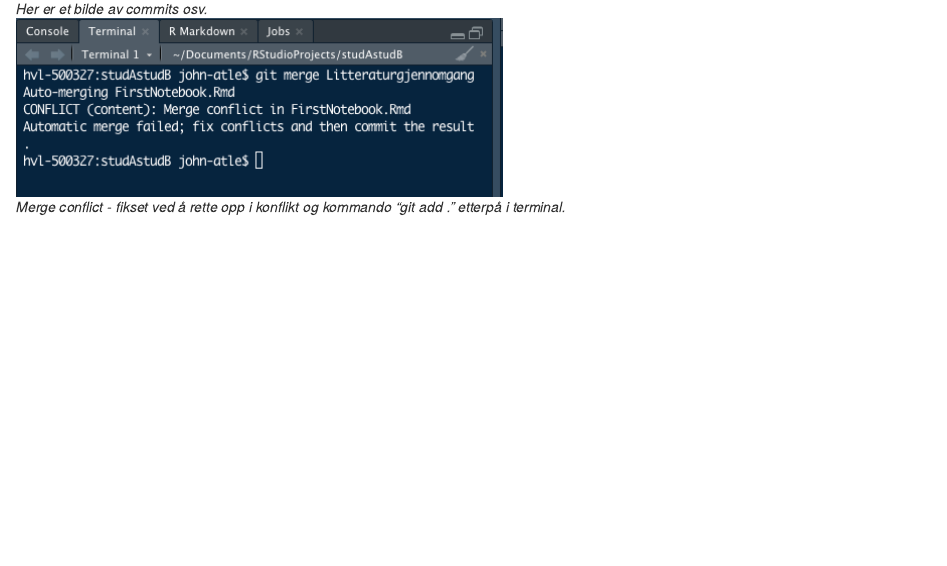
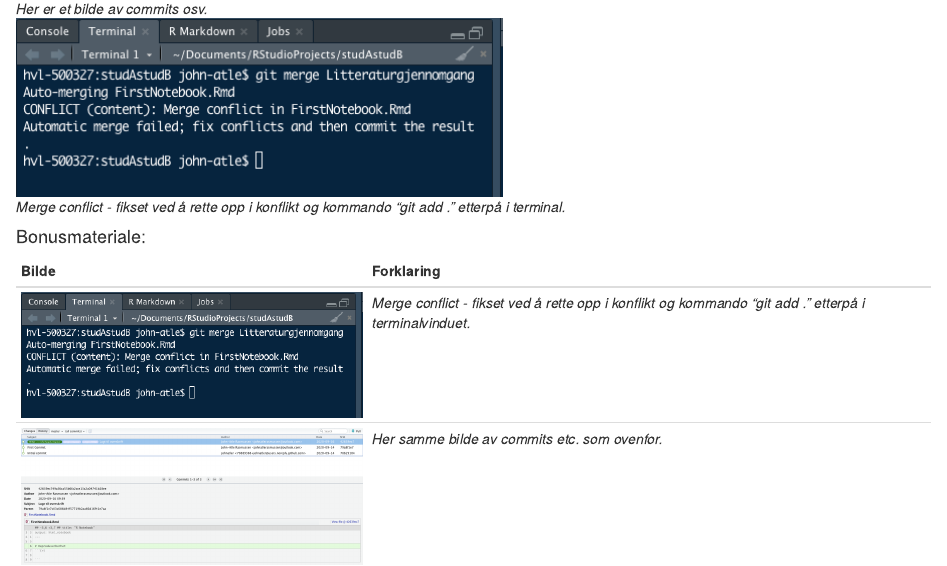
Before and after one commit to johnatler/studAstudB, an R Markdown document (FirstNotebook.Rmd): the page in a window 1100 px wide, from 3860 px down. Rendered offline with R 4.5, knitr and Pandoc, with nearby package versions.

Commit message:
Har lagt til en tabell i appendiks.

```diff
--- a/FirstNotebook.Rmd
+++ b/FirstNotebook.Rmd
@@ -121,3 +121,10 @@ Her kommer et bilde av git history. Vi må ha minst 10 commits, 3 branches og gj
 ![_Her er et bilde av commits osv._](Bildet.png)
 
 ![_Merge conflict - fikset ved å rette opp i konflikt og kommando "git add ." etterpå i terminal._](MergeConflict.png)
+
+#### Bonusmateriale:
+
+Bilde    | Forklaring
+-------- |   -------------
+![](MergeConflict.png)      |  _Merge conflict - fikset ved å rette opp i konflikt og kommando "git add ." etterpå i terminalvinduet._
+![](Bildet.png)   |   _Her samme bilde av commits etc. som ovenfor._
```
